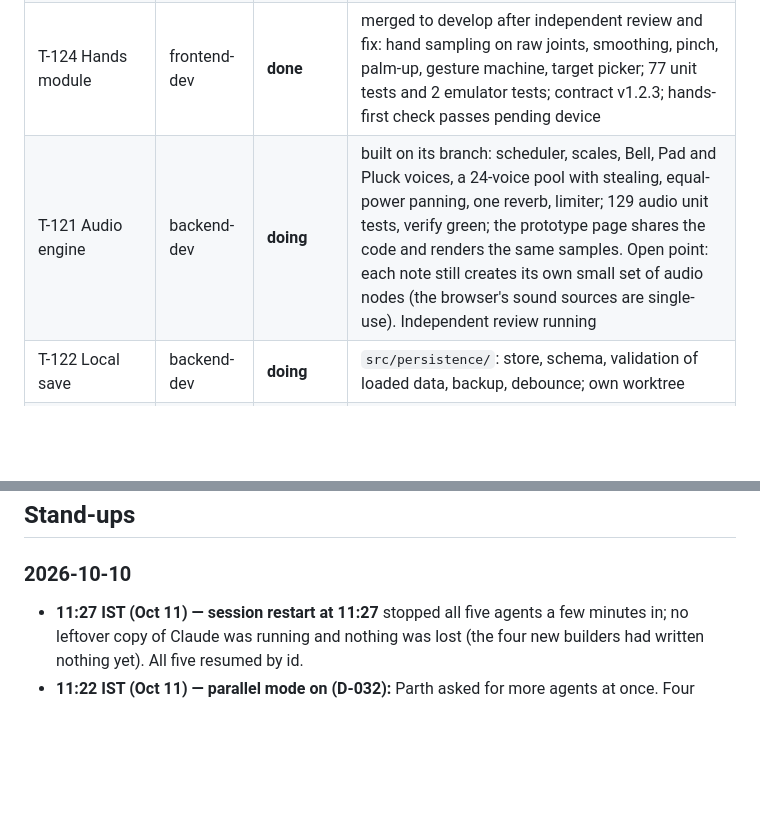
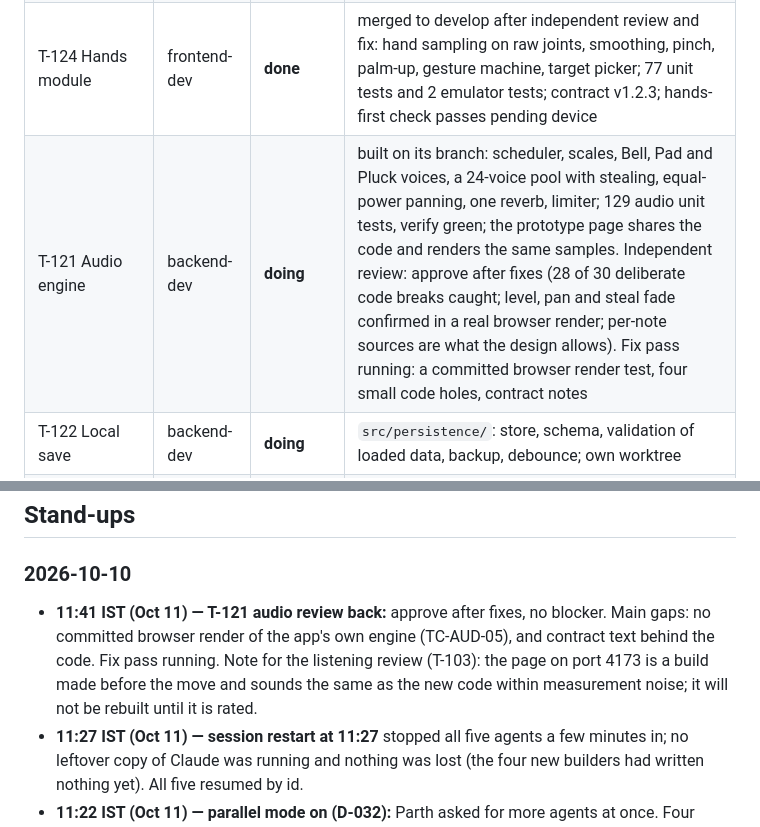
Before and after one commit to ParthDalvi2001/Roomsong, a Markdown page: specs/08-status/PROGRESS.md, 2 parts joined by grey strips. Rendered like a GitHub page; blank space fills up the shorter version.

Commit message:
docs(status): T-121 review back, fix pass running; follow-ups on T-129 and T-143
Co-Authored-By: Claude Opus 5.5 <noreply@anthropic.com>

```diff
--- a/specs/08-status/PROGRESS.md
+++ b/specs/08-status/PROGRESS.md
@@ -24,7 +24,7 @@
 | T-113 Spec propagation v2.1 | UX / devops | **done** | all writing parts committed (develop 0a3800a). The independent consistency check found 1 blocker, 13 major and 11 small points; the blocker (two different rules for the hand hint) is settled by D-030. One fix pass is running on all 25; then a final check |
 | T-120 Garden model and rules | backend-dev | **done** | develop de06ed3 after independent review and fix: `src/garden/` (types, bed snap, plant, move, height, remove, undo, anchor), 70 unit tests (148 in total), contract v1.2.2 (D-029, D-031) |
 | T-124 Hands module | frontend-dev | **done** | merged to develop after independent review and fix: hand sampling on raw joints, smoothing, pinch, palm-up, gesture machine, target picker; 77 unit tests and 2 emulator tests; contract v1.2.3; hands-first check passes pending device |
-| T-121 Audio engine | backend-dev | **doing** | built on its branch: scheduler, scales, Bell, Pad and Pluck voices, a 24-voice pool with stealing, equal-power panning, one reverb, limiter; 129 audio unit tests, verify green; the prototype page shares the code and renders the same samples. Open point: each note still creates its own small set of audio nodes (the browser's sound sources are single-use). Independent review running |
+| T-121 Audio engine | backend-dev | **doing** | built on its branch: scheduler, scales, Bell, Pad and Pluck voices, a 24-voice pool with stealing, equal-power panning, one reverb, limiter; 129 audio unit tests, verify green; the prototype page shares the code and renders the same samples. Independent review: approve after fixes (28 of 30 deliberate code breaks caught; level, pan and steal fade confirmed in a real browser render; per-note sources are what the design allows). Fix pass running: a committed browser render test, four small code holes, contract notes |
 | T-122 Local save | backend-dev | **doing** | `src/persistence/`: store, schema, validation of loaded data, backup, debounce; own worktree |
 | T-123 Room and placement | fullstack-dev | **doing** | `src/room/`: reading planes, choosing where the bed goes, the floating-bed fallback; own worktree |
 | T-125 Garden visuals | frontend-dev | **doing** | `src/render/`: bed, plants, the sweeping light, plus a preview page `proto/bed/` Parth can open in a browser; own worktree |
@@ -91,6 +91,7 @@ emulator: draws — · tris — · JS ms — · heap — · bundle: dist 7.36 MB
 
 ## Stand-ups
 ### 2026-10-10
+- **11:41 IST (Oct 11) — T-121 audio review back:** approve after fixes, no blocker. Main gaps: no committed browser render of the app's own engine (TC-AUD-05), and contract text behind the code. Fix pass running. Note for the listening review (T-103): the page on port 4173 is a build made before the move and sounds the same as the new code within measurement noise; it will not be rebuilt until it is rated.
 - **11:27 IST (Oct 11) — session restart at 11:27** stopped all five agents a few minutes in; no leftover copy of Claude was running and nothing was lost (the four new builders had written nothing yet). All five resumed by id.
 - **11:22 IST (Oct 11) — parallel mode on (D-032):** Parth asked for more agents at once. Four builders started together: T-122 local save, T-123 room and placement, T-125 garden visuals with a browser preview page, T-126 landing page and captions. The T-121 audio review is still running. T-141 (room signature) waits for the audio merge.
 - **11:11 IST (Oct 11) — T-121 audio engine built** (branch only; 277 unit tests there, verify green; 9-minute soak with a full bed held steady); independent review and the performance check started. Parth asked to see the app without a headset: the dev server with the built-in emulator is running on https://localhost:8081/ (the app scene is still empty; the pinch test page shows its targets).
```
Also changed, not shown: specs/07-workflow/SPRINT_PLAN.md (+2 -2 lines), 1 other file.
